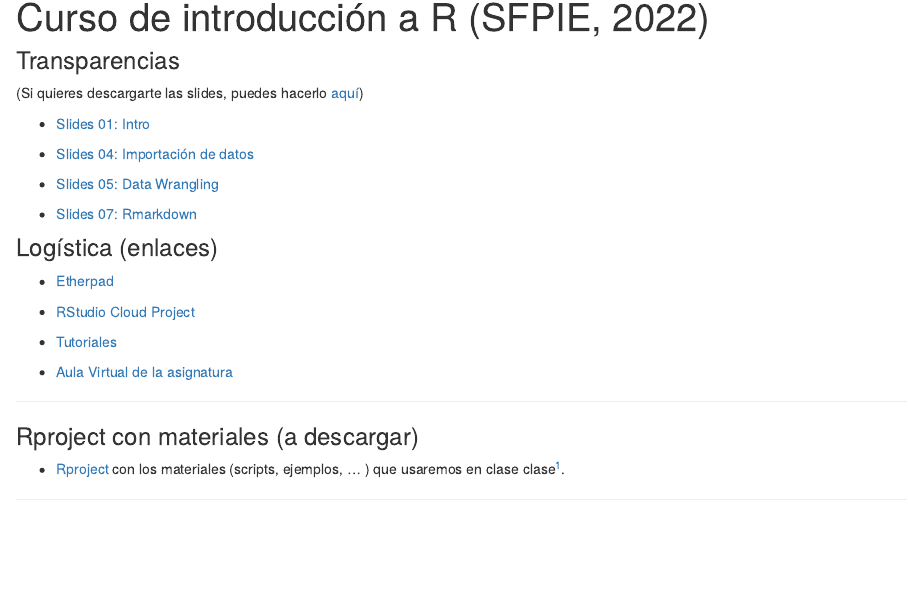
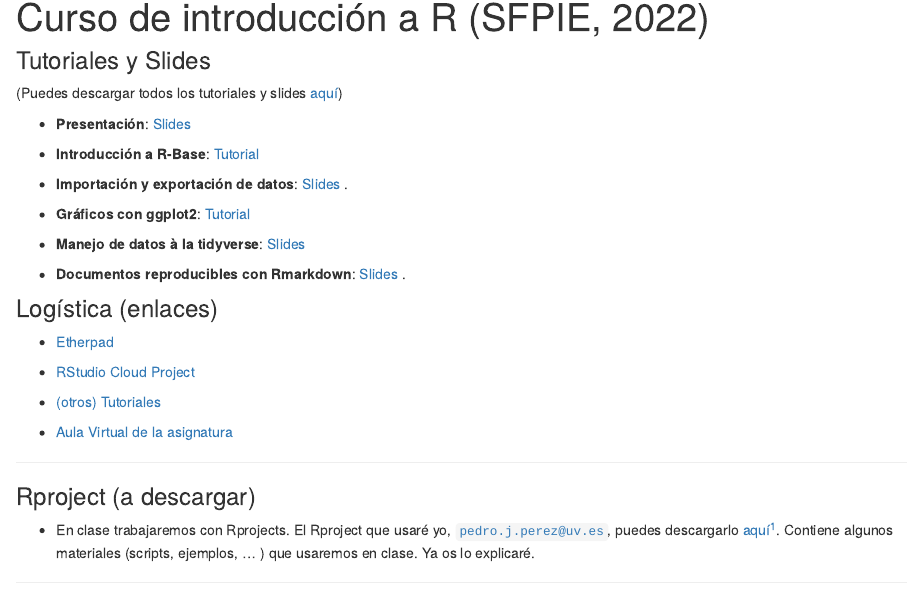
Before and after one commit to perezp44/web.SFPIE.2022, an R Markdown document (index.Rmd): the page in a window 1100 px wide, from 90 px down. Rendered offline with R 4.5, knitr and Pandoc, with nearby package versions; drawn as R Markdown's standard HTML page in place of the format the file asks for; some code elsewhere in the file could not run offline.

Commit message:
instalacion

````diff
--- a/index.Rmd
+++ b/index.Rmd
@@ -1,7 +1,7 @@
 ---
 title: "Curso de introducción a R (SFPIE, 2022)"
 description: |
-   Web para facilitar el uso y distribución de los materiales que usaré,  [`pedro.j.perez@uv.es`](mailto:pedro.j.perez@uv.es), en el curso de introducción a R del SFPIE en 2022.  El repo en Github está [aquí](https://github.com/perezp44/web.SFPIE.2022){target="_blank"}.
+   Web para facilitar el uso y distribución de materiales que usaremos en el curso. El repo está [aquí](https://github.com/perezp44/web.SFPIE.2022){target="_blank"}.
 site: distill::distill_website
 ---
 
@@ -21,18 +21,27 @@ knitr::opts_chunk$set(echo = FALSE)
 klippy::klippy(position = c("top", "right")) #- remotes::install_github("rlesur/klippy")
 ```
 
-### Transparencias
-
-(Si quieres descargarte las slides, puedes hacerlo [aquí](./materiales/slides_SFPIE.zip))
 
 
-- [Slides 01: Intro](./materiales/slides_01_intro_v3.html){target="_blank"}
 
-- [Slides 04: Importación de datos](./materiales/slides_04_cargar-datos.html){target="_blank"}
+### Tutoriales y Slides
 
-- [Slides 05: Data Wrangling](./materiales/slides_05_data-munging.html){target="_blank"}
+(Puedes descargar todos los tutoriales y slides [aquí](slides_SFPIE.zip))
 
-- [Slides 07: Rmarkdown](./materiales/slides_07_rmarkdown.html){target="_blank"}
+
+- **Presentación**: [Slides](./tutoriales/slides_01_intro_v3.html){target="_blank"}
+
+- **Introducción a R-Base**: [Tutorial](./materiales/introduccion_R_base.html){target="_blank"}
+
+- **Importación y exportación de datos**: [Slides](./materiales/slides_04_cargar-datos.html){target="_blank"} .
+
+
+- **Gráficos con ggplot2**: [Tutorial](./materiales/introduccion_ggplot2.html){target="_blank"}
+
+- **Manejo de datos à la tidyverse**: [Slides](./materiales/slides_05_data-munging.html){target="_blank"}
+
+- **Documentos reproducibles con Rmarkdown**: [Slides](./materiales/slides_07_rmarkdown.html){target="_blank"}  .
+
 
 
 
@@ -45,7 +54,7 @@ klippy::klippy(position = c("top", "right")) #- remotes::install_github("rlesur/
 - [RStudio Cloud Project](https://rstudio.cloud/project/2860324){target="_blank"}
 
 
-- [Tutoriales](https://perezp44.github.io/intro-ds-21-22-web/04-tutoriales.html){target="_blank"}
+- [(otros) Tutoriales](https://perezp44.github.io/intro-ds-21-22-web/04-tutoriales.html){target="_blank"}
 
 
 - [Aula Virtual de la asignatura](https://aulavirtual.uv.es/course/view.php?id=36399){target="_blank"}
@@ -53,9 +62,9 @@ klippy::klippy(position = c("top", "right")) #- remotes::install_github("rlesur/
 
 -------------------
 
-### Rproject con materiales (a descargar)
+### Rproject (a descargar)
 
-- [Rproject](./materiales/curso_R_pjp.zip){target="_blank"} con los materiales (scripts, ejemplos, ... ) que usaremos en clase clase^[Se descargará una carpeta comprimida llamada `curso_R_pjp.zip`. Descomprime la carpeta y así tendrás el Rproject que utilizaremos en clase].
+- En clase trabajaremos con Rprojects. El Rproject que usaré yo, [`pedro.j.perez@uv.es`](mailto:pedro.j.perez@uv.es), puedes descargarlo [aquí](./materiales/curso_R_pjp.zip){target="_blank"}^[Se descargará una carpeta comprimida llamada `curso_R_pjp.zip`. Descomprime la carpeta y así tendrás el Rproject que utilizaremos en clase]. Contiene algunos materiales  (scripts, ejemplos, ... ) que usaremos en clase. Ya os lo explicaré.
 
 
 
````
Also changed, not shown: about.Rmd (+1 -1 lines), materiales/02_pkgs_a_instalar_sfpie_2022.R (+16 -13 lines), docs/materiales/02_pkgs_a_instalar_sfpie_2022.R, docs/search.json, materiales/ejemplos_tuneado.html, materiales/introduccion_R_base.html (added), 10 other files.
